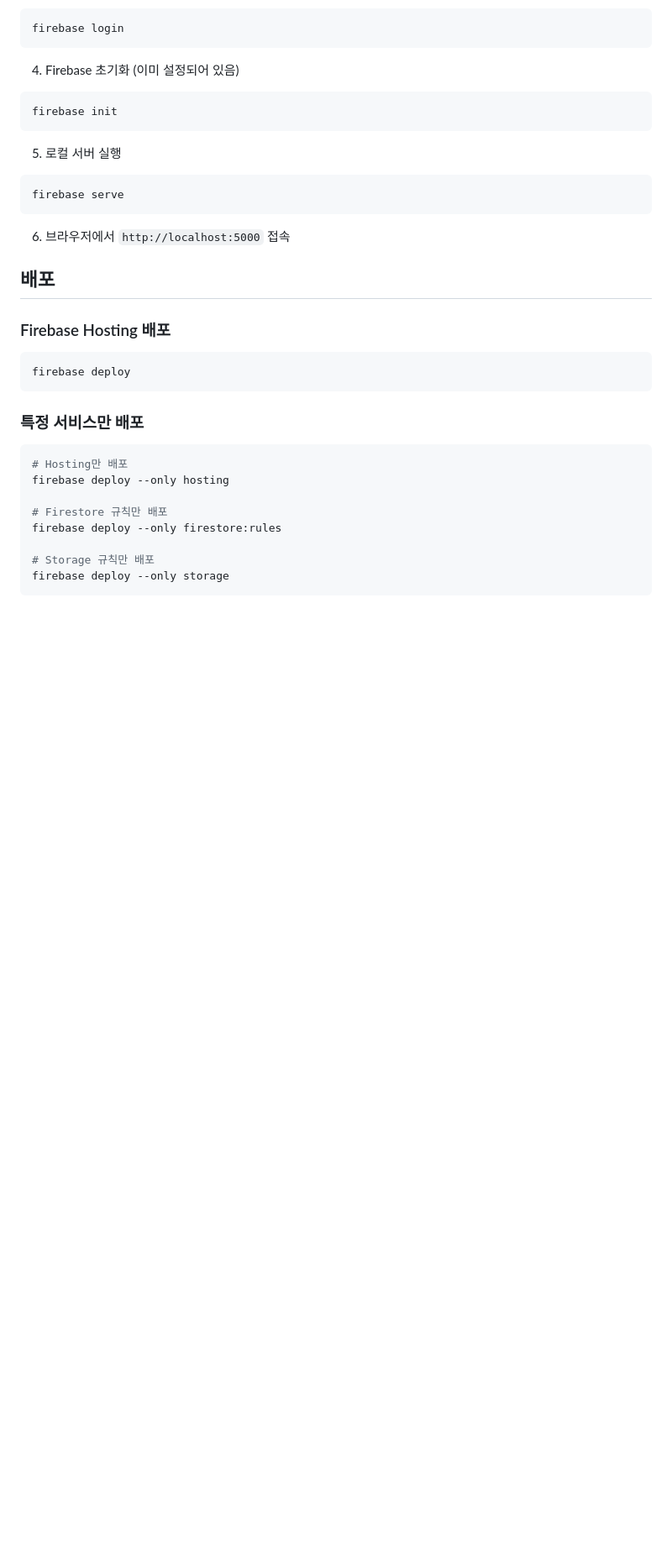
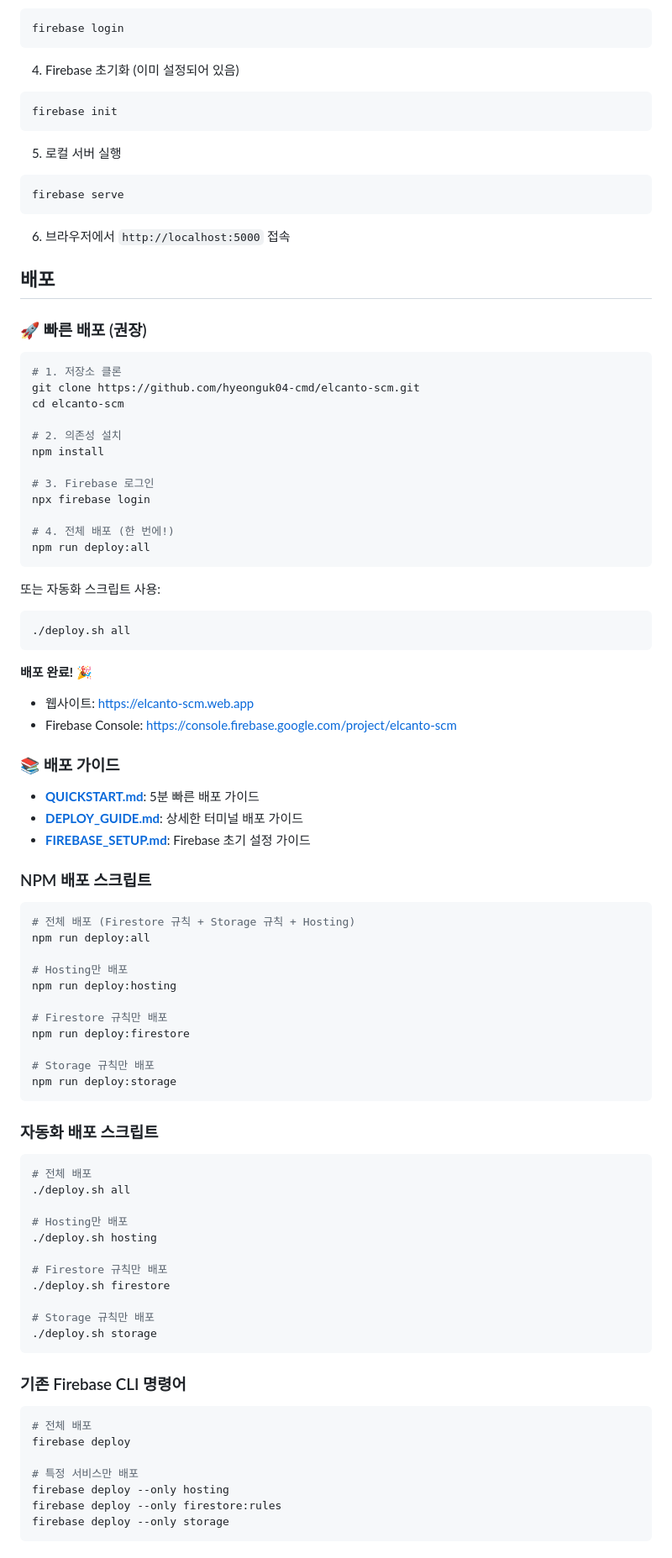
Before and after one commit to hyeonguk04-cmd/elcanto-scm, a Markdown page: README.md, the part around the change printed below. Shown: that part at 84% size. Rendered like a GitHub page; blank space fills up the shorter version.

````diff
--- a/README.md
+++ b/README.md
@@ -216,19 +216,78 @@ firebase serve
 
 ## 배포
 
-### Firebase Hosting 배포
+### 🚀 빠른 배포 (권장)
+
 ```bash
-firebase deploy
+# 1. 저장소 클론
+git clone https://github.com/hyeonguk04-cmd/elcanto-scm.git
+cd elcanto-scm
+
+# 2. 의존성 설치
+npm install
+
+# 3. Firebase 로그인
+npx firebase login
+
+# 4. 전체 배포 (한 번에!)
+npm run deploy:all
 ```
 
-### 특정 서비스만 배포
+또는 자동화 스크립트 사용:
 ```bash
+./deploy.sh all
+```
+
+**배포 완료!** 🎉
+- 웹사이트: https://elcanto-scm.web.app
+- Firebase Console: https://console.firebase.google.com/project/elcanto-scm
+
+### 📚 배포 가이드
+
+- **[QUICKSTART.md](QUICKSTART.md)**: 5분 빠른 배포 가이드
+- **[DEPLOY_GUIDE.md](DEPLOY_GUIDE.md)**: 상세한 터미널 배포 가이드
+- **[FIREBASE_SETUP.md](FIREBASE_SETUP.md)**: Firebase 초기 설정 가이드
+
+### NPM 배포 스크립트
+
+```bash
+# 전체 배포 (Firestore 규칙 + Storage 규칙 + Hosting)
+npm run deploy:all
+
 # Hosting만 배포
-firebase deploy --only hosting
+npm run deploy:hosting
 
 # Firestore 규칙만 배포
-firebase deploy --only firestore:rules
+npm run deploy:firestore
 
 # Storage 규칙만 배포
+npm run deploy:storage
+```
+
+### 자동화 배포 스크립트
+
+```bash
+# 전체 배포
+./deploy.sh all
+
+# Hosting만 배포
+./deploy.sh hosting
+
+# Firestore 규칙만 배포
+./deploy.sh firestore
+
+# Storage 규칙만 배포
+./deploy.sh storage
+```
+
+### 기존 Firebase CLI 명령어
+
+```bash
+# 전체 배포
+firebase deploy
+
+# 특정 서비스만 배포
+firebase deploy --only hosting
+firebase deploy --only firestore:rules
 firebase deploy --only storage
 ```
````
Also changed, not shown: other parts of README.md (+61 -0 lines).
